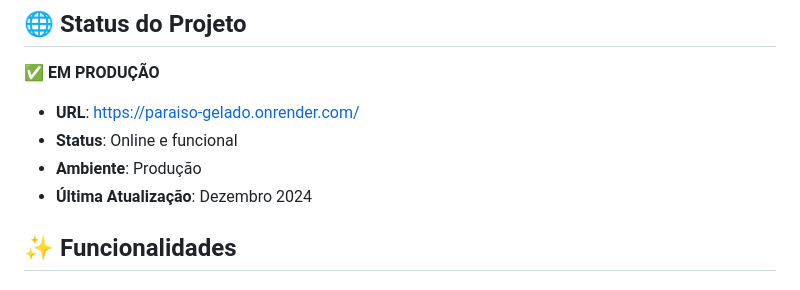
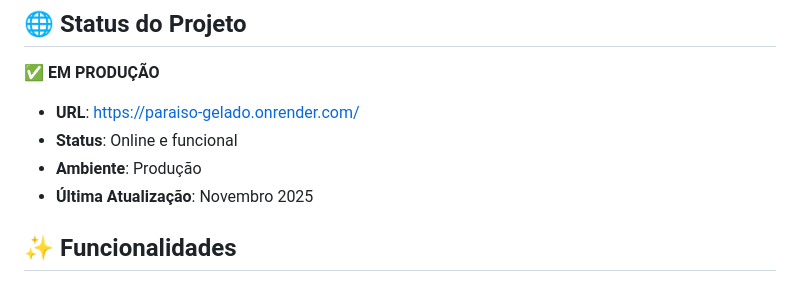
Before and after one commit to JhenniferSM/paraiso_gelado, a Markdown page: readme.md, the part around the change. Drawn GitHub-style.

```diff
--- a/readme.md
+++ b/readme.md
@@ -26,7 +26,7 @@ O **Paraíso Gelado** é um sistema completo de gestão empresarial desenvolvido
 - **URL**: https://paraiso-gelado.onrender.com/
 - **Status**: Online e funcional
 - **Ambiente**: Produção
-- **Última Atualização**: Dezembro 2024
+- **Última Atualização**: Novembro 2025
 
 ## ✨ Funcionalidades
 
```
